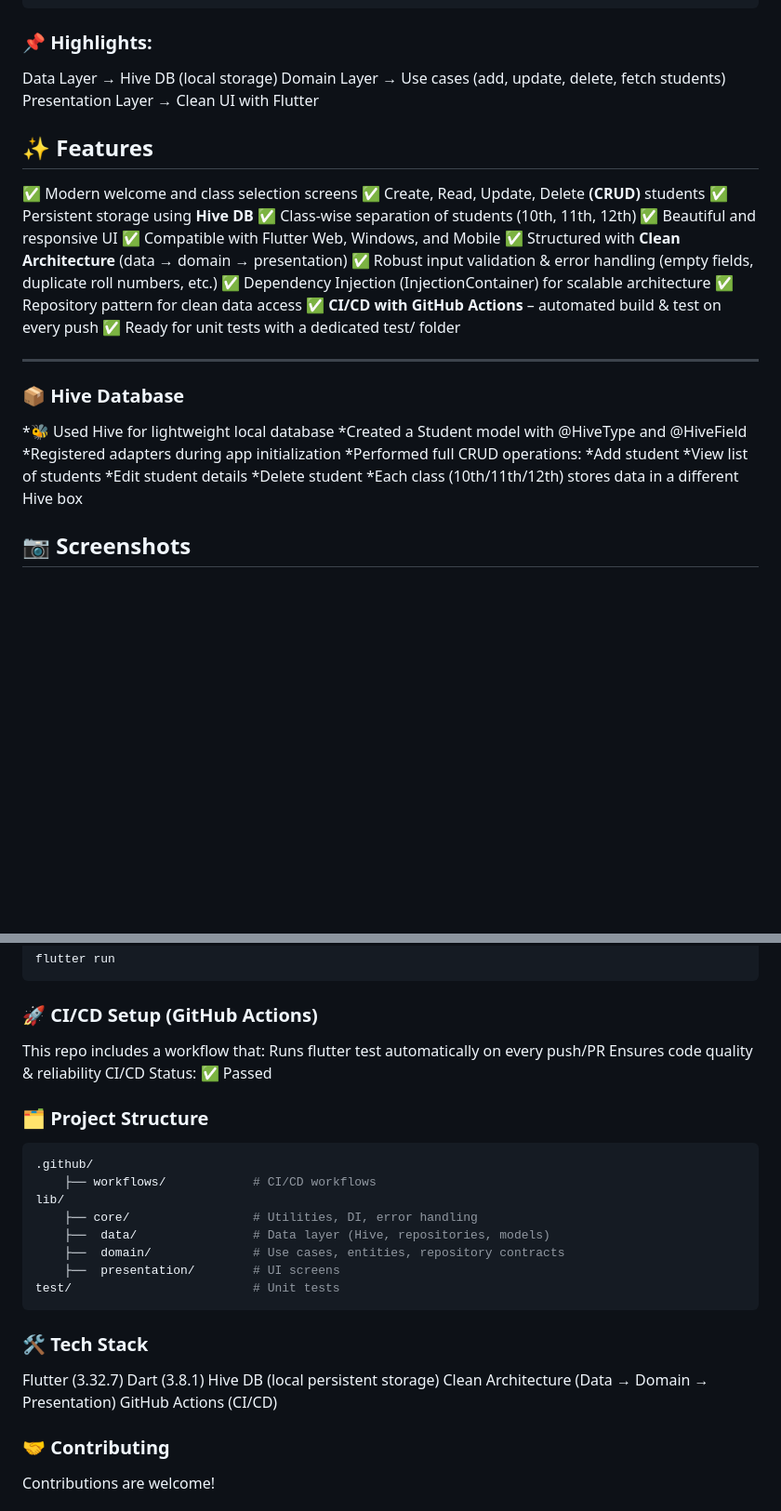
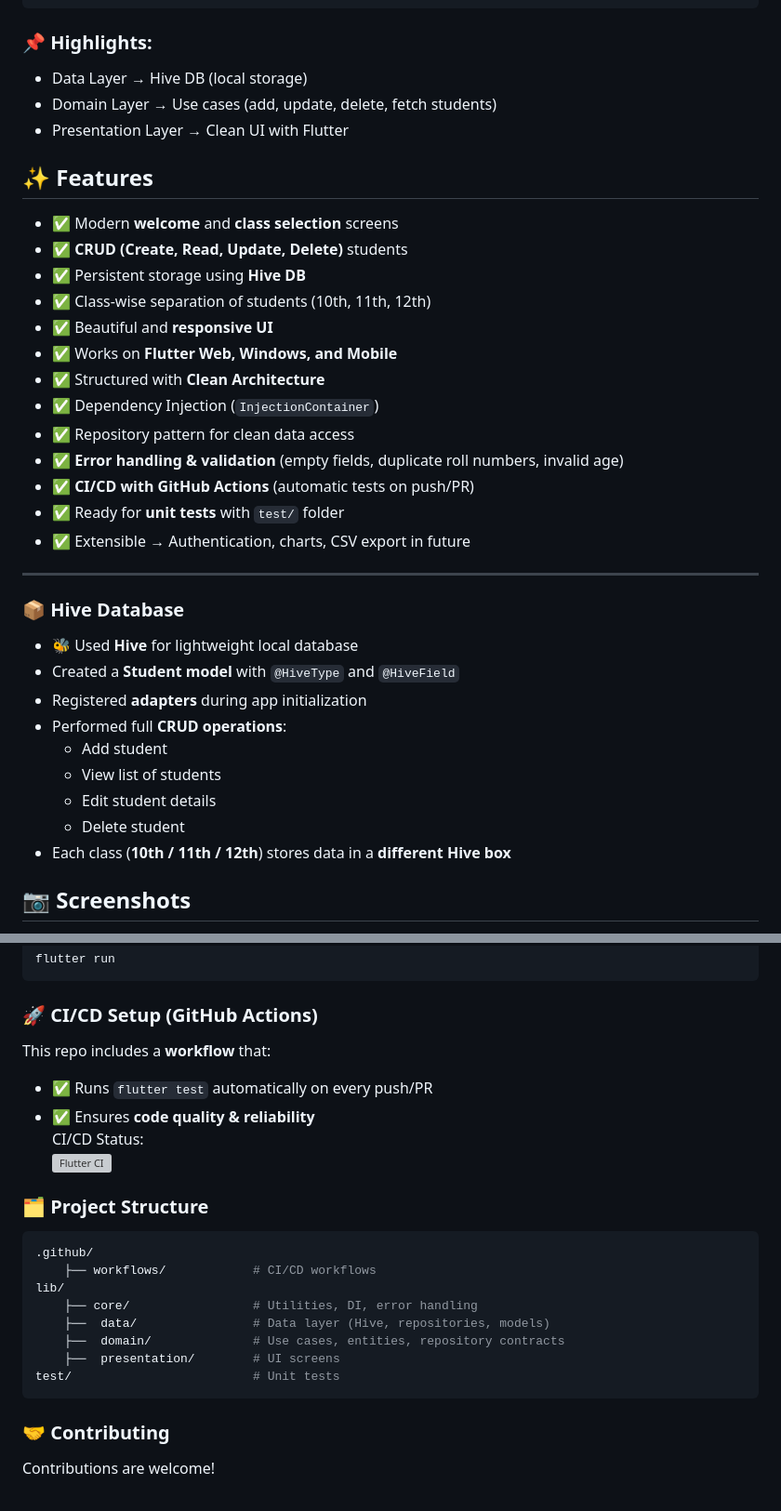
Before and after one commit to seshathri044/student-management-system-flutter-hive, a Markdown page: README.md, 2 parts joined by grey strips. Shown at 93% size. Rendered like a GitHub page; blank space fills up the shorter version; grey boxes are pictures that could not be loaded.

````diff
--- a/README.md
+++ b/README.md
@@ -17,36 +17,36 @@ lib/
 └── main.dart            # App entry point
  ```
 ### 📌 Highlights:
-Data Layer → Hive DB (local storage)
-Domain Layer → Use cases (add, update, delete, fetch students)
-Presentation Layer → Clean UI with Flutter
+- Data Layer → Hive DB (local storage)
+- Domain Layer → Use cases (add, update, delete, fetch students)
+- Presentation Layer → Clean UI with Flutter
 
 ## ✨ Features
 
-✅ Modern welcome and class selection screens
-✅ Create, Read, Update, Delete **(CRUD)** students
-✅ Persistent storage using **Hive DB**
-✅ Class-wise separation of students (10th, 11th, 12th)
-✅ Beautiful and responsive UI
-✅ Compatible with Flutter Web, Windows, and Mobile
-✅ Structured with **Clean Architecture** (data → domain → presentation)
-✅ Robust input validation & error handling (empty fields, duplicate roll numbers, etc.)
-✅ Dependency Injection (InjectionContainer) for scalable architecture
-✅ Repository pattern for clean data access
-✅ **CI/CD with GitHub Actions** – automated build & test on every push
-✅ Ready for unit tests with a dedicated test/ folder
-
+- ✅ Modern **welcome** and **class selection** screens
+- ✅ **CRUD (Create, Read, Update, Delete)** students
+- ✅ Persistent storage using **Hive DB**
+- ✅ Class‑wise separation of students (10th, 11th, 12th)
+- ✅ Beautiful and **responsive UI**
+- ✅ Works on **Flutter Web, Windows, and Mobile**
+- ✅ Structured with **Clean Architecture**
+- ✅ Dependency Injection (`InjectionContainer`)
+- ✅ Repository pattern for clean data access
+- ✅ **Error handling & validation** (empty fields, duplicate roll numbers, invalid age)
+- ✅ **CI/CD with GitHub Actions** (automatic tests on push/PR)
+- ✅ Ready for **unit tests** with `test/` folder
+- ✅ Extensible → Authentication, charts, CSV export in future
 ---
 ### 📦 Hive Database
-*🐝 Used Hive for lightweight local database
-*Created a Student model with @HiveType and @HiveField
-*Registered adapters during app initialization
-*Performed full CRUD operations:
-*Add student
-*View list of students
-*Edit student details
-*Delete student
-*Each class (10th/11th/12th) stores data in a different Hive box
+- 🐝 Used **Hive** for lightweight local database
+- Created a **Student model** with `@HiveType` and `@HiveField`
+- Registered **adapters** during app initialization
+- Performed full **CRUD operations**:
+  - Add student
+  - View list of students
+  - Edit student details
+  - Delete student
+- Each class (**10th / 11th / 12th**) stores data in a **different Hive box**
 
 ## 📷 Screenshots
  **Welcome Page**
@@ -100,10 +100,11 @@ flutter run
  ```
 
 ### 🚀 CI/CD Setup (GitHub Actions)
-This repo includes a workflow that:
-Runs flutter test automatically on every push/PR
-Ensures code quality & reliability
-CI/CD Status: ✅ Passed
+This repo includes a **workflow** that:
+- ✅ Runs `flutter test` automatically on every push/PR
+- ✅ Ensures **code quality & reliability**
+CI/CD Status:
+![Flutter CI](https://github.com/seshathri044/student-management-system-flutter-hive/actions/workflows/flutter-ci.yml/badge.svg)
 
 ###  🗂 Project Structure
 ```bash
@@ -117,13 +118,6 @@ lib/
 test/                         # Unit tests
  ```
 
-### 🛠️ Tech Stack
-Flutter (3.32.7)
-Dart (3.8.1)
-Hive DB (local persistent storage)
-Clean Architecture (Data → Domain → Presentation)
-GitHub Actions (CI/CD)
-
 ### 🤝 Contributing
 Contributions are welcome!
 
````
